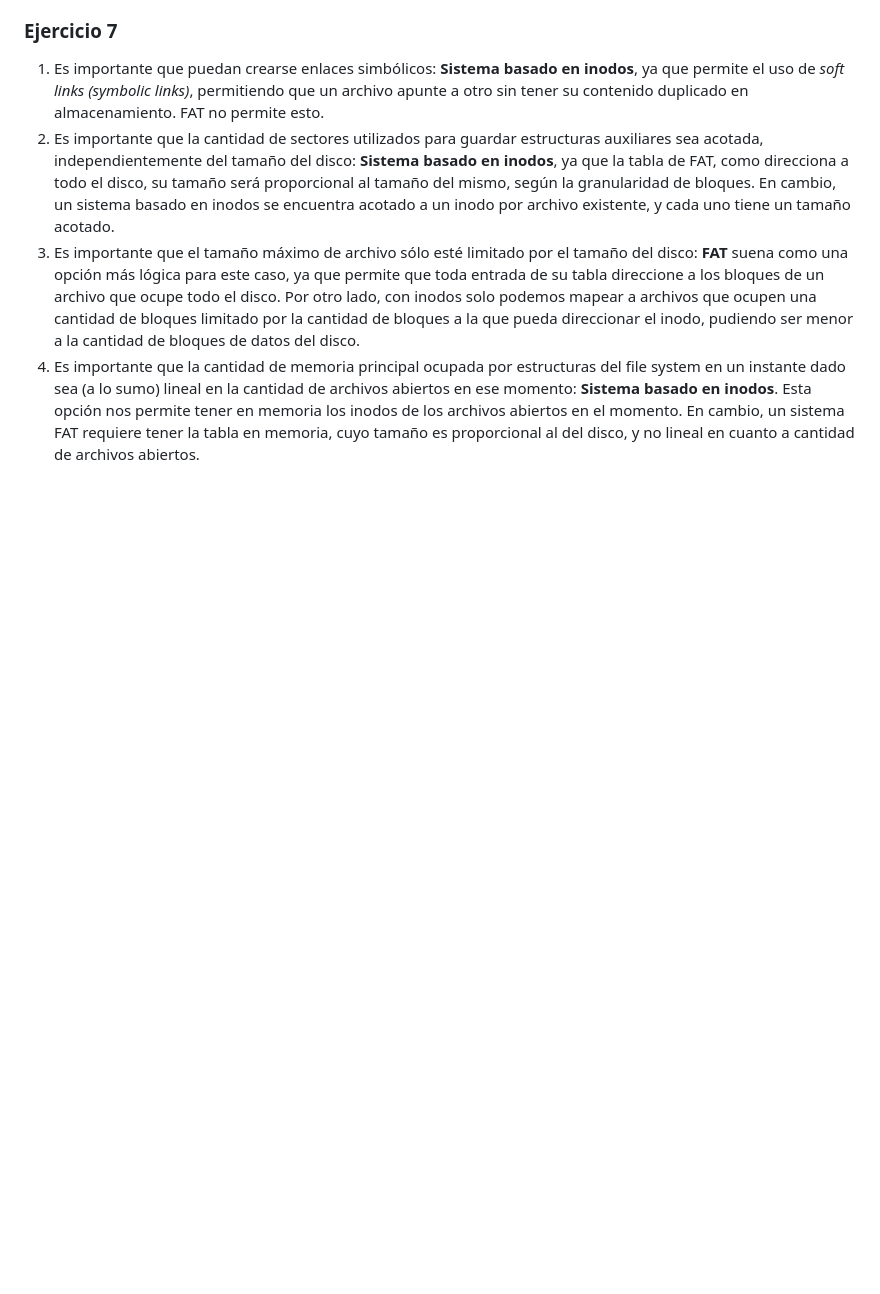
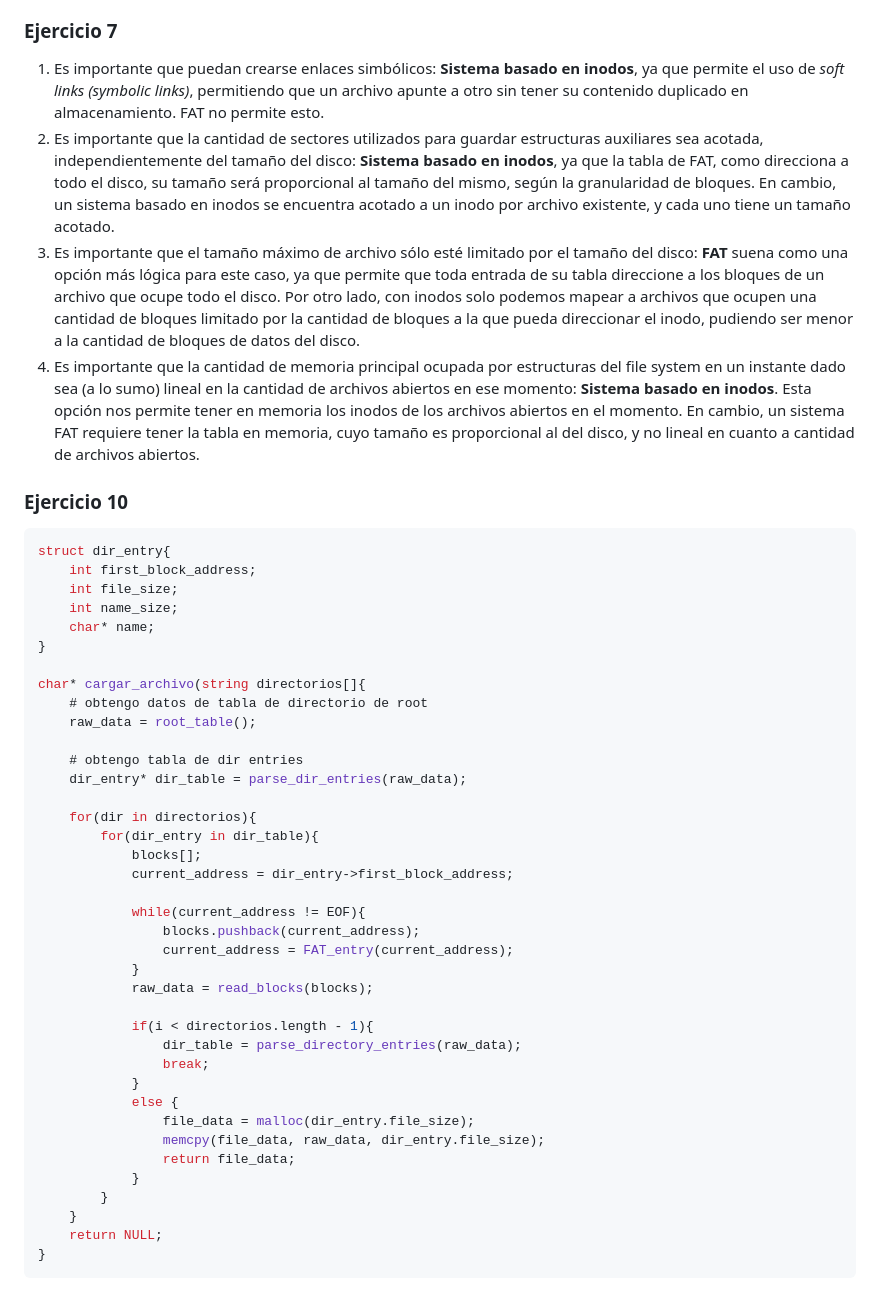
Before and after one commit to matuneville/uba-OS, a Markdown page: guias/practica_04/resuelto.md, the part around the change. Rendered like a GitHub page; blank space fills up the shorter version.

Commit message:
guia filesystems

````diff
--- a/guias/practica_04/resuelto.md
+++ b/guias/practica_04/resuelto.md
@@ -88,3 +88,46 @@ Total: 22 bloques (21 si el inodo se encuentra en memoria).
 2. Es importante que la cantidad de sectores utilizados para guardar estructuras auxiliares sea acotada, independientemente del tamaño del disco: **Sistema basado en inodos**, ya que la tabla de FAT, como direcciona a todo el disco, su tamaño será proporcional al tamaño del mismo, según la granularidad de bloques. En cambio, un sistema basado en inodos se encuentra acotado a un inodo por archivo existente, y cada uno tiene un tamaño acotado.
 3. Es importante que el tamaño máximo de archivo sólo esté limitado por el tamaño del disco: **FAT** suena como una opción más lógica para este caso, ya que permite que toda entrada de su tabla direccione a los bloques de un archivo que ocupe todo el disco. Por otro lado, con inodos solo podemos mapear a archivos que ocupen una cantidad de bloques limitado por la cantidad de bloques a la que pueda direccionar el inodo, pudiendo ser menor a la cantidad de bloques de datos del disco.
 4. Es importante que la cantidad de memoria principal ocupada por estructuras del file system en un instante dado sea (a lo sumo) lineal en la cantidad de archivos abiertos en ese momento: **Sistema basado en inodos**. Esta opción nos permite tener en memoria los inodos de los archivos abiertos en el momento. En cambio, un sistema FAT requiere tener la tabla en memoria, cuyo tamaño es proporcional al del disco, y no lineal en cuanto a cantidad de archivos abiertos.
+
+### Ejercicio 10
+
+```c++
+struct dir_entry{
+	int first_block_address;
+    int file_size;
+    int name_size;
+    char* name;
+}
+
+char* cargar_archivo(string directorios[]{
+	# obtengo datos de tabla de directorio de root
+	raw_data = root_table();
+
+	# obtengo tabla de dir entries
+	dir_entry* dir_table = parse_dir_entries(raw_data);
+
+	for(dir in directorios){
+		for(dir_entry in dir_table){
+			blocks[];
+			current_address = dir_entry->first_block_address;
+
+			while(current_address != EOF){
+				blocks.pushback(current_address);
+				current_address = FAT_entry(current_address);
+			}
+			raw_data = read_blocks(blocks);
+
+			if(i < directorios.length - 1){
+                dir_table = parse_directory_entries(raw_data);
+                break;
+            }
+            else {
+                file_data = malloc(dir_entry.file_size);
+                memcpy(file_data, raw_data, dir_entry.file_size);
+                return file_data;
+            }
+		}
+	}
+	return NULL;
+}
+```
````
